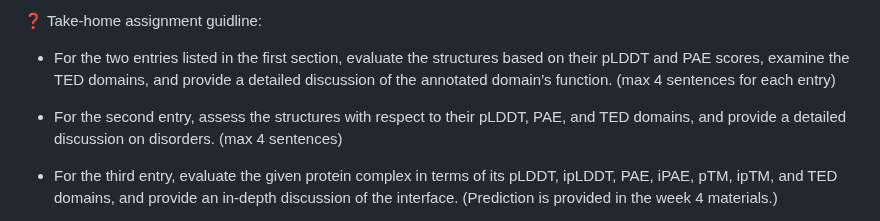
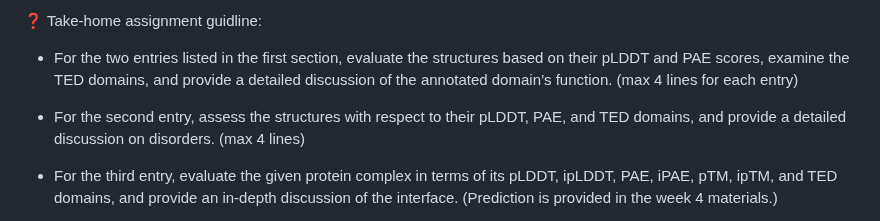
Before and after one commit to incisrdg/BB510-610_fall_2025, a Markdown page: Week 4: Evaluation of AlphaFold predicted models/Week 4: Evaluation of AlphaFold predicted models.md, the part around the change. Rendered like a GitHub page.

```diff
--- a/Week 4: Evaluation of AlphaFold predicted models/Week 4: Evaluation of AlphaFold predicted models.md
+++ b/Week 4: Evaluation of AlphaFold predicted models/Week 4: Evaluation of AlphaFold predicted models.md
@@ -12,9 +12,9 @@ The naming convention follows this structure: “AF” denotes an AlphaFold pred
 
 ❓ Take-home assignment guidline:
 
-- For the two entries listed in the first section, evaluate the structures based on their pLDDT and PAE scores, examine the TED domains, and provide a detailed discussion of the annotated domain’s function. (max 4 sentences for each entry)
+- For the two entries listed in the first section, evaluate the structures based on their pLDDT and PAE scores, examine the TED domains, and provide a detailed discussion of the annotated domain’s function. (max 4 lines for each entry)
 
-- For the second entry, assess the structures with respect to their pLDDT, PAE, and TED domains, and provide a detailed discussion on disorders. (max 4 sentences)
+- For the second entry, assess the structures with respect to their pLDDT, PAE, and TED domains, and provide a detailed discussion on disorders. (max 4 lines)
 
 - For the third entry, evaluate the given protein complex in terms of its pLDDT, ipLDDT, PAE, iPAE, pTM, ipTM, and TED domains, and provide an in-depth discussion of the interface. (Prediction is provided in the week 4 materials.)
    - To identify the interface, please use the Python script provided in the week 4 section.
```
